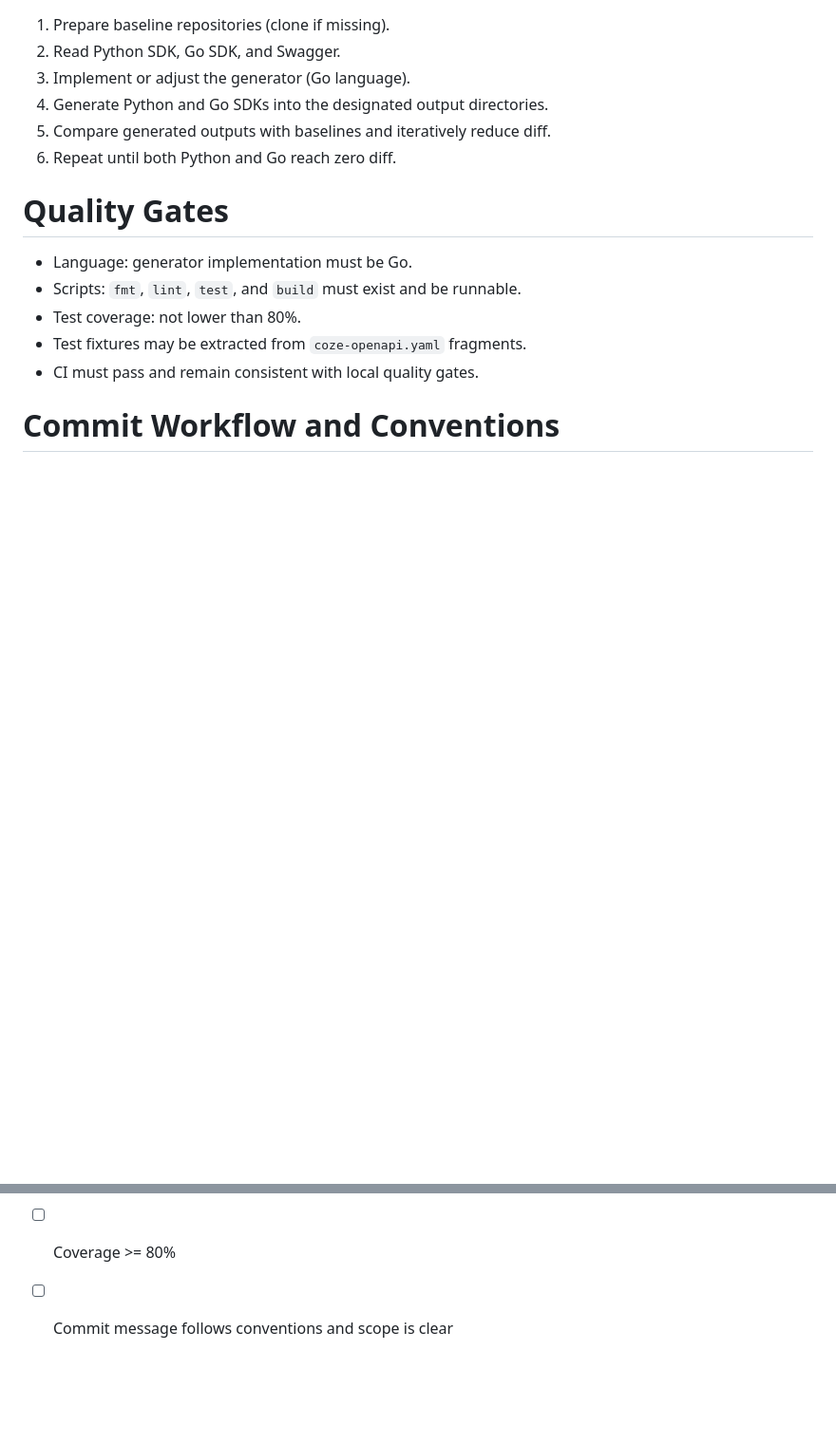
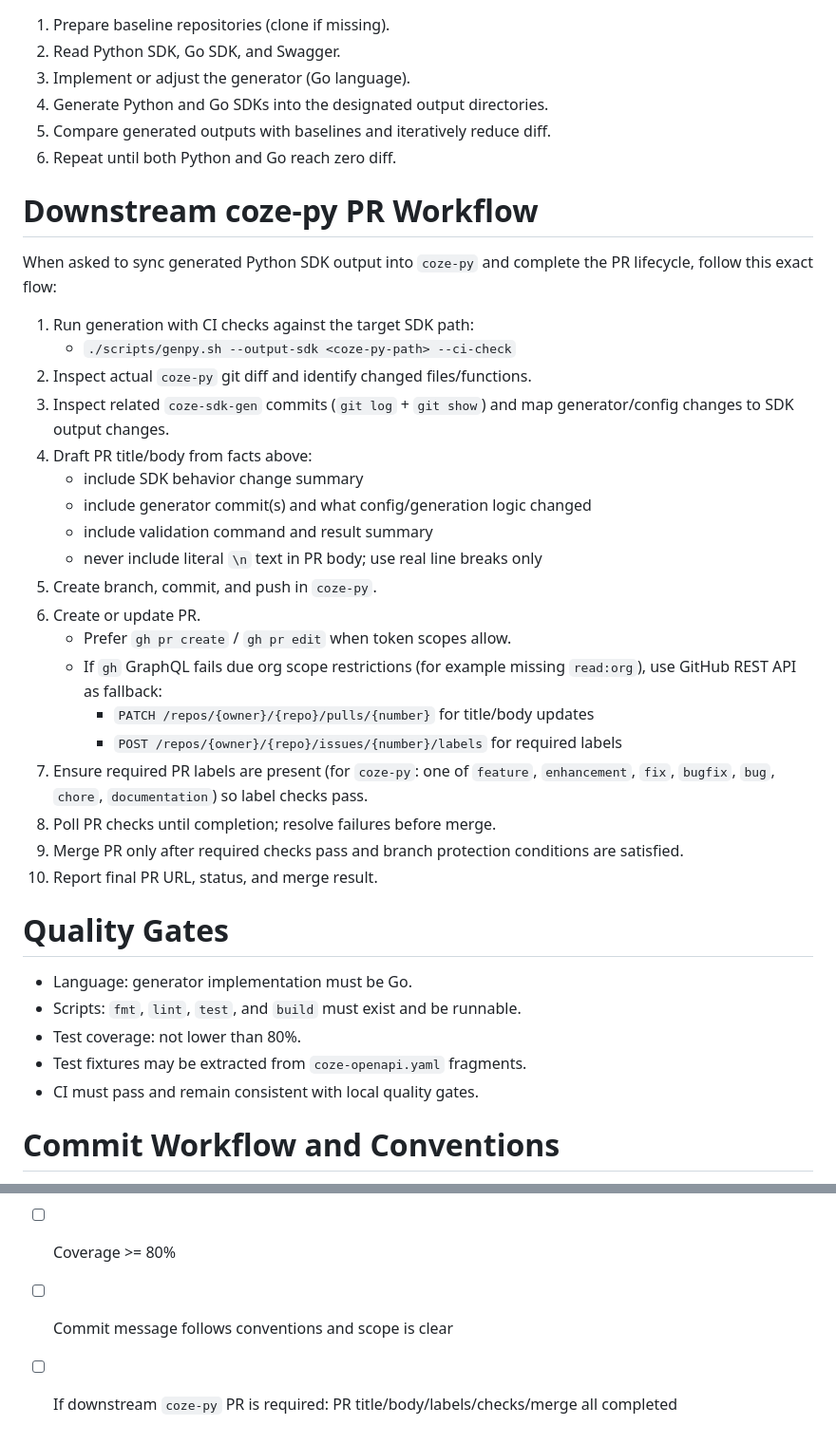
Before and after one commit to coze-dev/coze-sdk-gen, a Markdown page: AGENTS.md, 2 parts joined by grey strips. Shown at 95% size. Rendered like a GitHub page; blank space fills up the shorter version.

Commit message:
docs: add downstream coze-py PR workflow guidance

```diff
--- a/AGENTS.md
+++ b/AGENTS.md
@@ -91,6 +91,30 @@ Constraint: in the current phase, alignment is based on APIs/fields already impl
 5. Compare generated outputs with baselines and iteratively reduce diff.
 6. Repeat until both Python and Go reach zero diff.
 
+# Downstream coze-py PR Workflow
+
+When asked to sync generated Python SDK output into `coze-py` and complete the PR lifecycle, follow this exact flow:
+
+1. Run generation with CI checks against the target SDK path:
+   - `./scripts/genpy.sh --output-sdk <coze-py-path> --ci-check`
+2. Inspect actual `coze-py` git diff and identify changed files/functions.
+3. Inspect related `coze-sdk-gen` commits (`git log` + `git show`) and map generator/config changes to SDK output changes.
+4. Draft PR title/body from facts above:
+   - include SDK behavior change summary
+   - include generator commit(s) and what config/generation logic changed
+   - include validation command and result summary
+   - never include literal `\n` text in PR body; use real line breaks only
+5. Create branch, commit, and push in `coze-py`.
+6. Create or update PR.
+   - Prefer `gh pr create` / `gh pr edit` when token scopes allow.
+   - If `gh` GraphQL fails due org scope restrictions (for example missing `read:org`), use GitHub REST API as fallback:
+     - `PATCH /repos/{owner}/{repo}/pulls/{number}` for title/body updates
+     - `POST /repos/{owner}/{repo}/issues/{number}/labels` for required labels
+7. Ensure required PR labels are present (for `coze-py`: one of `feature`, `enhancement`, `fix`, `bugfix`, `bug`, `chore`, `documentation`) so label checks pass.
+8. Poll PR checks until completion; resolve failures before merge.
+9. Merge PR only after required checks pass and branch protection conditions are satisfied.
+10. Report final PR URL, status, and merge result.
+
 # Quality Gates
 
 - Language: generator implementation must be Go.
@@ -137,3 +161,4 @@ Constraint: in the current phase, alignment is based on APIs/fields already impl
 - [ ] `lint` / `test` / `build` all pass
 - [ ] Coverage >= 80%
 - [ ] Commit message follows conventions and scope is clear
+- [ ] If downstream `coze-py` PR is required: PR title/body/labels/checks/merge all completed
```
